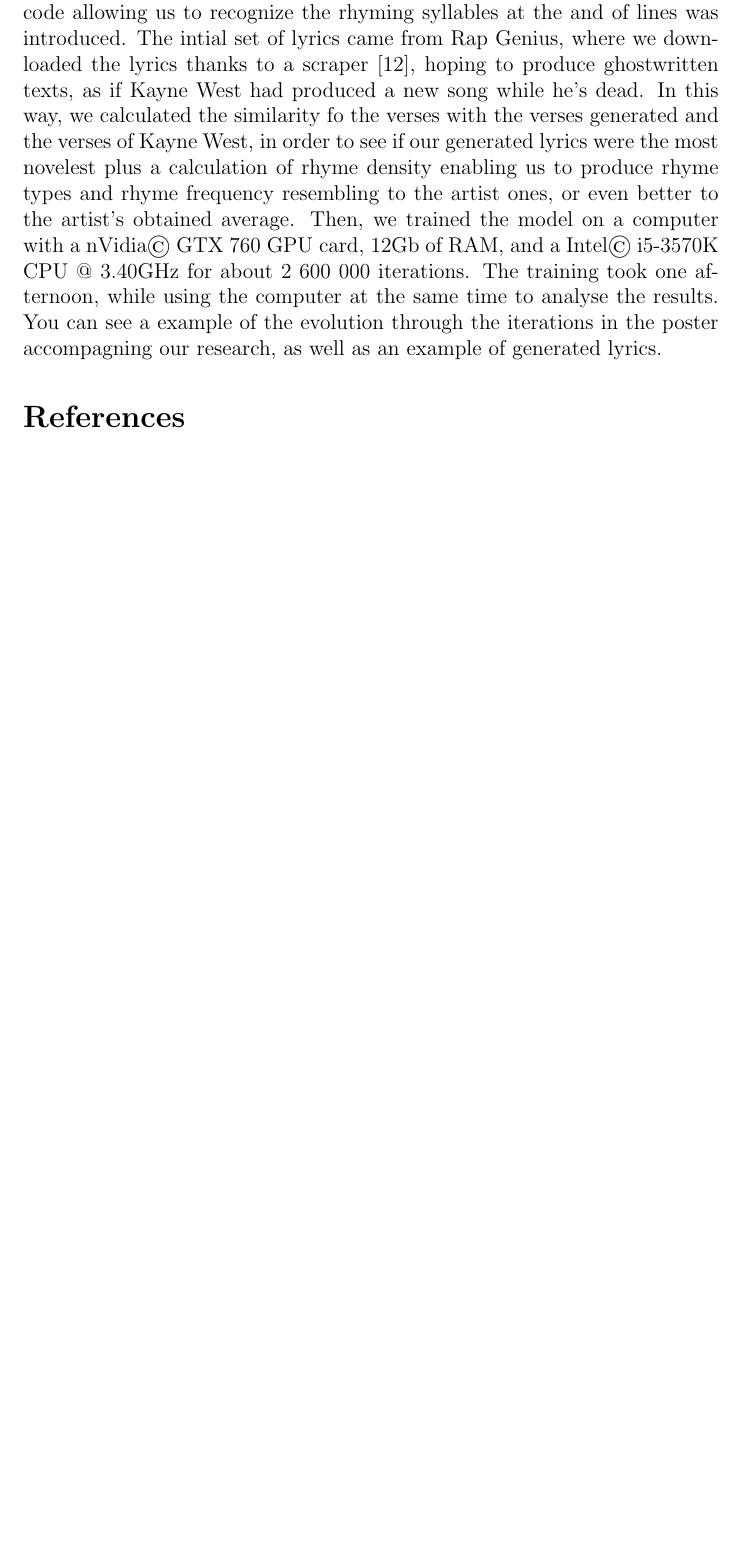
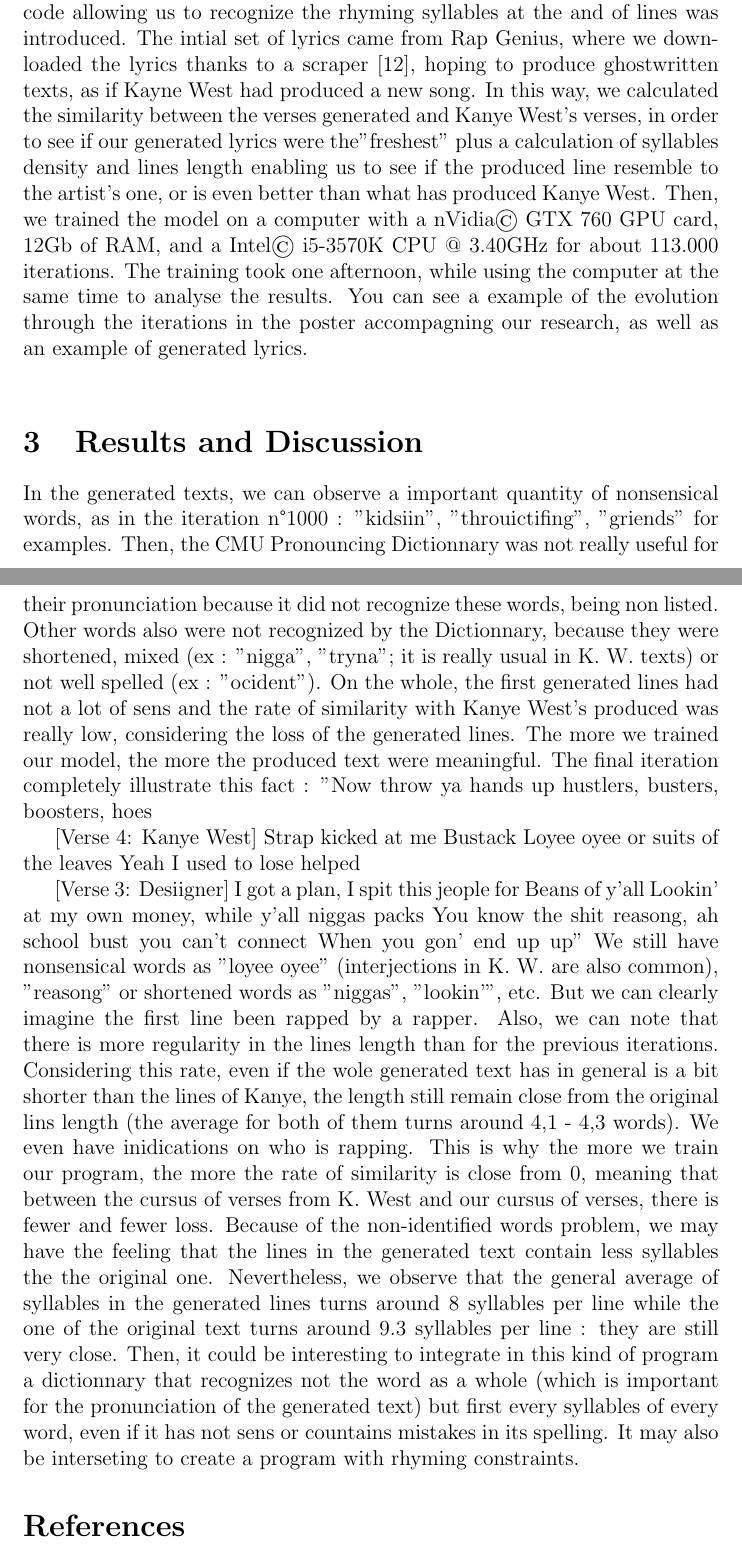
Before and after one commit to N07070/Rap-Machine-2, a LaTeX document (Abstract.tex): part of page 3 of 4 before the commit and two parts of pages 3 and 4 of 5 after it, the two joined at a grey line, cut so that both start at the same text, the shorter picture padded with empty space. Compiled offline with pdfLaTeX.

Commit message:
Update Abstract.tex

```diff
--- a/Abstract.tex
+++ b/Abstract.tex
@@ -28,7 +28,23 @@ This is why using the CMU Pronouncing Dictionary appears to be essential \cite{h
 
 \section{Data and Methods}
 
-One of the main exercices we had to perfom was writing a model in Python, using the TensorFlow library and a RNN, that would take into account our needs. This program is available for free, under the GPLv3 licence, and is available with this article. In it, we have added the CMU Pronouncing Dictionnary, allowing us to read the generated text produced with the good accents, considering the word's syllable(s) and the metric of the setence, the lexical stress playing also a role in the accentuation of words. Moreover, a code allowing us to recognize the rhyming syllables at the and of lines was introduced. The intial set of lyrics came from Rap Genius, where we downloaded the lyrics thanks to a scraper \cite{paupier_raplyrics-scraper_2018}, hoping to produce ghostwritten texts, as if Kayne West had produced a new song while he's dead. In this way, we calculated the similarity fo the verses with the verses generated and the verses of Kayne West, in order to see if our generated lyrics were the most novelest plus a calculation of rhyme density enabling us to produce rhyme types and rhyme frequency resembling to the artist ones, or even better to the artist’s obtained average. Then, we trained the model on a computer with a nVidia© GTX 760 GPU card, 12Gb of RAM, and a Intel©  i5-3570K CPU @ 3.40GHz for about 2 600 000 iterations. The training took one afternoon, while using the computer at the same time to analyse the results. You can see a example of the evolution through the iterations in the poster accompagning our research, as well as an example of generated lyrics.
+One of the main exercices we had to perfom was writing a model in Python, using the TensorFlow library and a RNN, that would take into account our needs. This program is available for free, under the GPLv3 licence, and is available with this article. In it, we have added the CMU Pronouncing Dictionnary, allowing us to read the generated text produced with the good accents, considering the word's syllable(s) and the metric of the setence, the lexical stress playing also a role in the accentuation of words. Moreover, a code allowing us to recognize the rhyming syllables at the and of lines was introduced. The intial set of lyrics came from Rap Genius, where we downloaded the lyrics thanks to a scraper \cite{paupier_raplyrics-scraper_2018}, hoping to produce ghostwritten texts, as if Kayne West had produced a new song. In this way, we calculated the similarity between the verses generated and Kanye West's verses, in order to see if our generated lyrics were the"freshest" plus a calculation of syllables density and lines length enabling us to see if the produced line resemble to the artist’s one, or is even better than what has produced Kanye West. Then, we trained the model on a computer with a nVidia© GTX 760 GPU card, 12Gb of RAM, and a Intel©  i5-3570K CPU @ 3.40GHz for about 113.000 iterations. The training took one afternoon, while using the computer at the same time to analyse the results. You can see a example of the evolution through the iterations in the poster accompagning our research, as well as an example of generated lyrics. \newline
+
+\section{Results and Discussion}
+
+In the generated texts, we can observe a important quantity of nonsensical words, as in the iteration n°1000 : "kidsiin", "throuictifing", "griends" for examples. Then, the CMU Pronouncing Dictionnary was not really useful for their pronunciation because it did not recognize these words, being non listed. Other words also were not recognized by the Dictionnary, because they were shortened, mixed (ex : "nigga", "tryna"; it is really usual in K. W. texts) or not well spelled (ex : "ocident"). On the whole, the first generated lines had not a lot of sens and the rate of similarity with Kanye West's produced was really low, considering the loss of the generated lines. The more we trained our model, the more the produced text were meaningful. The final iteration completely illustrate this fact : "Now throw ya hands up hustlers, busters, boosters, hoes
+
+[Verse 4: Kanye West]
+Strap kicked at me Bustack
+Loyee oyee or suits of the leaves
+Yeah I used to lose helped
+
+[Verse 3: Desiigner]
+I got a plan, I spit this jeople for Beans of y'all
+Lookin' at my own money, while y'all niggas packs
+You know the shit reasong, ah school bust you can't connect
+When you gon' end up up"
+We still have nonsensical words as "loyee oyee" (interjections in K. W. are also common), "reasong" or shortened words as "niggas", "lookin'", etc. But we can clearly imagine the first line been rapped by a rapper. Also, we can note that there is more regularity in the lines length than for the previous iterations. Considering this rate, even if the wole generated text has in general is a bit shorter than the lines of Kanye, the length still remain close from the original lins length (the average for both of them turns around 4,1 - 4,3 words). We even have inidications on who is rapping. This is why the more we train our program, the more the rate of similarity is close from 0, meaning that between the cursus of verses from K. West and our cursus of verses, there is fewer and fewer loss. Because of the non-identified words problem, we may have the feeling that the lines in the generated text contain less syllables the the original one. Nevertheless, we observe that the general average of syllables in the generated lines turns around 8 syllables per line while the one of the original text turns around 9.3 syllables per line : they are still very close. Then, it could be interesting to integrate in this kind of program a dictionnary that recognizes not the word as a whole (which is important for the pronunciation of the generated text) but first every syllables of every word, even if it has not sens or countains mistakes in its spelling. It may also be interseting to create a program with rhyming constraints.
 
 \bibliography{References}
 \bibliographystyle{ieeetr}
```
